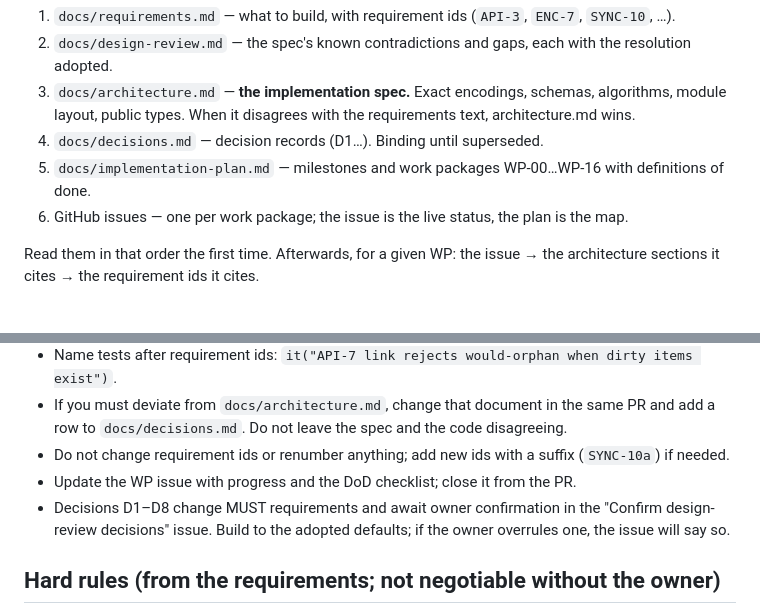
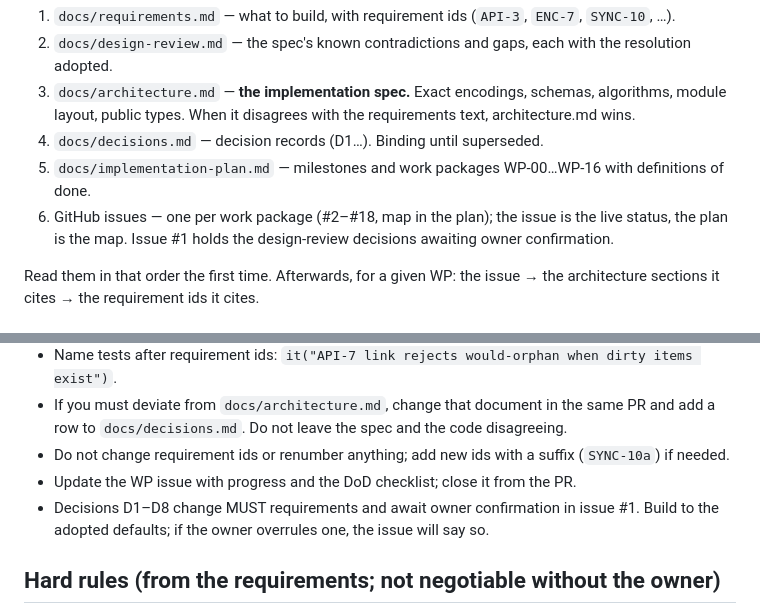
Before and after one commit to Froussios/burrow-storage, a Markdown page: CLAUDE.md, 2 parts joined by grey strips. Drawn GitHub-style.

```diff
--- a/CLAUDE.md
+++ b/CLAUDE.md
@@ -14,7 +14,7 @@ repository:
    layout, public types. When it disagrees with the requirements text, architecture.md wins.
 4. `docs/decisions.md` — decision records (D1…). Binding until superseded.
 5. `docs/implementation-plan.md` — milestones and work packages WP-00…WP-16 with definitions of done.
-6. GitHub issues — one per work package; the issue is the live status, the plan is the map.
+6. GitHub issues — one per work package (#2–#18, map in the plan); the issue is the live status, the plan is the map. Issue #1 holds the design-review decisions awaiting owner confirmation.
 
 Read them in that order the first time. Afterwards, for a given WP: the issue → the architecture
 sections it cites → the requirement ids it cites.
@@ -29,8 +29,7 @@ sections it cites → the requirement ids it cites.
   to `docs/decisions.md`. Do not leave the spec and the code disagreeing.
 - Do not change requirement ids or renumber anything; add new ids with a suffix (`SYNC-10a`) if needed.
 - Update the WP issue with progress and the DoD checklist; close it from the PR.
-- Decisions D1–D8 change MUST requirements and await owner confirmation in the "Confirm design-review
-  decisions" issue. Build to the adopted defaults; if the owner overrules one, the issue will say so.
+- Decisions D1–D8 change MUST requirements and await owner confirmation in issue #1. Build to the adopted defaults; if the owner overrules one, the issue will say so.
 
 ## Hard rules (from the requirements; not negotiable without the owner)
 
```
Also changed, not shown: docs/implementation-plan.md (+23 -0 lines).
